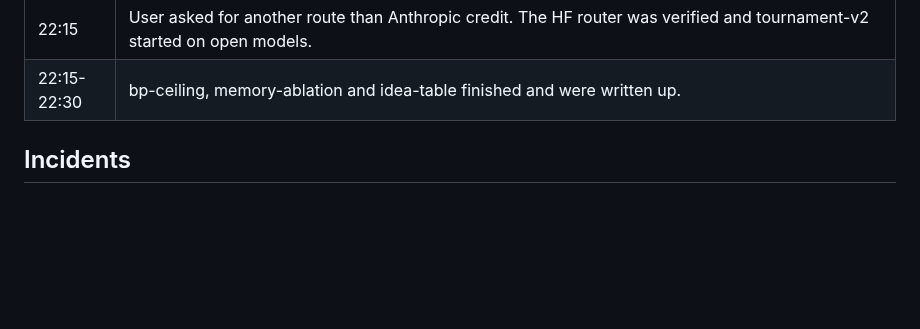
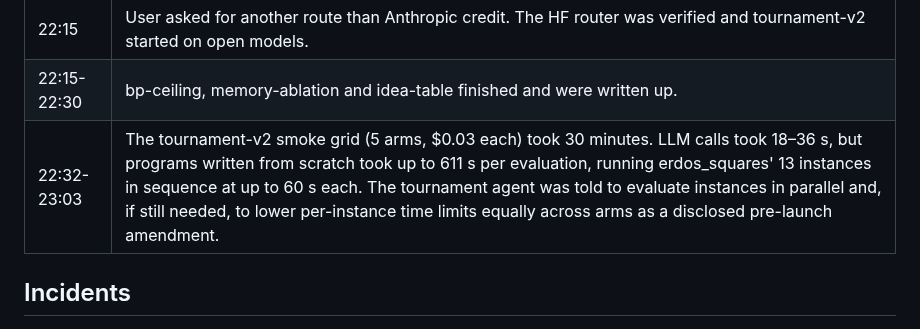
Before and after one commit to Addes4/swedishScienceMafia, a Markdown page: experiments/OVERNIGHT-2026-10-03.md, the part around the change. Drawn GitHub-style; blank space fills up the shorter version.

Commit message:
Log the tournament-v2 smoke slowdown and its cause
Co-Authored-By: Claude Opus 5.5 <noreply@anthropic.com>

```diff
--- a/experiments/OVERNIGHT-2026-10-03.md
+++ b/experiments/OVERNIGHT-2026-10-03.md
@@ -52,6 +52,7 @@ answering one design question for the final framework.
 | 22:00 | Claude Code session limit on the second account (incident 2). User switched accounts; agents resumed two at a time. |
 | 22:15 | User asked for another route than Anthropic credit. The HF router was verified and tournament-v2 started on open models. |
 | 22:15-22:30 | bp-ceiling, memory-ablation and idea-table finished and were written up. |
+| 22:32-23:03 | The tournament-v2 smoke grid (5 arms, $0.03 each) took 30 minutes. LLM calls took 18–36 s, but programs written from scratch took up to 611 s per evaluation, running erdos_squares' 13 instances in sequence at up to 60 s each. The tournament agent was told to evaluate instances in parallel and, if still needed, to lower per-instance time limits equally across arms as a disclosed pre-launch amendment. |
 
 ## Incidents
 
```
